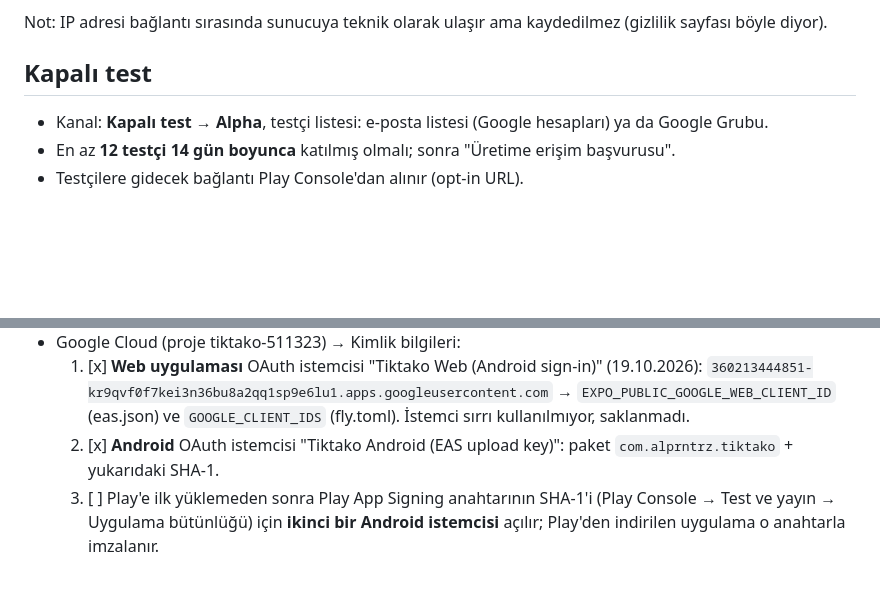
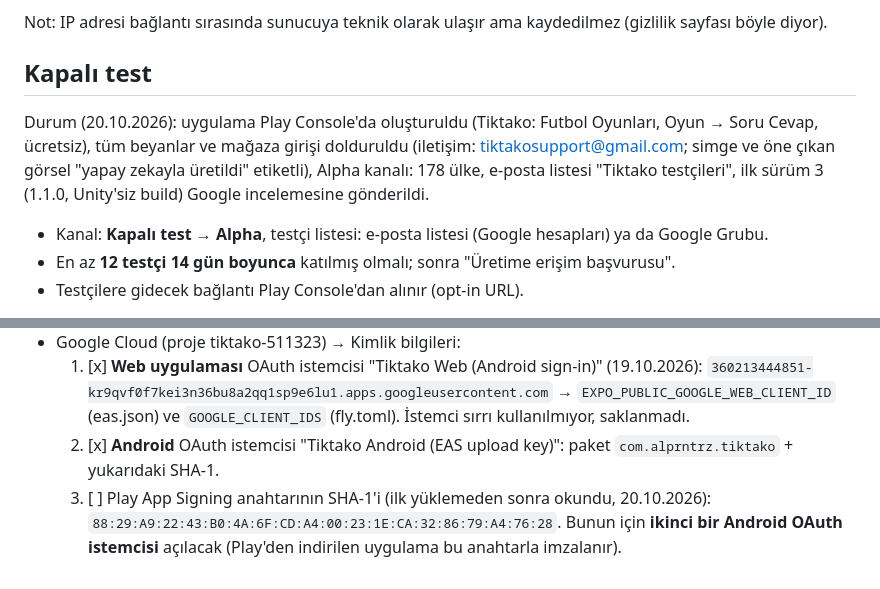
Before and after one commit to alprntrz/futbol-oyunlari, a Markdown page: docs/release/play-store.md, 2 parts joined by grey strips. Drawn GitHub-style; blank space fills up the shorter version.

Commit message:
Play: first closed test release (versionCode 3, 1.1.0) sent for review; app setup, declarations and store listing done; Play App Signing SHA-1 recorded for the second Android OAuth client
Co-Authored-By: Claude Opus 5.5 <noreply@anthropic.com>

```diff
--- a/docs/release/play-store.md
+++ b/docs/release/play-store.md
@@ -156,6 +156,10 @@ Not: IP adresi bağlantı sırasında sunucuya teknik olarak ulaşır ama kayded
 
 ## Kapalı test
 
+Durum (20.10.2026): uygulama Play Console'da oluşturuldu (Tiktako: Futbol Oyunları, Oyun → Soru Cevap, ücretsiz), tüm beyanlar ve
+mağaza girişi dolduruldu (iletişim: tiktakosupport@gmail.com; simge ve öne çıkan görsel "yapay zekayla üretildi" etiketli),
+Alpha kanalı: 178 ülke, e-posta listesi "Tiktako testçileri", ilk sürüm 3 (1.1.0, Unity'siz build) Google incelemesine gönderildi.
+
 - Kanal: **Kapalı test → Alpha**, testçi listesi: e-posta listesi (Google hesapları) ya da Google Grubu.
 - En az **12 testçi** **14 gün boyunca** katılmış olmalı; sonra "Üretime erişim başvurusu".
 - Testçilere gidecek bağlantı Play Console'dan alınır (opt-in URL).
@@ -188,4 +192,5 @@ Not: IP adresi bağlantı sırasında sunucuya teknik olarak ulaşır ama kayded
   1. [x] **Web uygulaması** OAuth istemcisi "Tiktako Web (Android sign-in)" (19.10.2026): `360213444851-kr9qvf0f7kei3n36bu8a2qq1sp9e6lu1.apps.googleusercontent.com`
      → `EXPO_PUBLIC_GOOGLE_WEB_CLIENT_ID` (eas.json) ve `GOOGLE_CLIENT_IDS` (fly.toml). İstemci sırrı kullanılmıyor, saklanmadı.
   2. [x] **Android** OAuth istemcisi "Tiktako Android (EAS upload key)": paket `com.alprntrz.tiktako` + yukarıdaki SHA-1.
-  3. [ ] Play'e ilk yüklemeden sonra Play App Signing anahtarının SHA-1'i (Play Console → Test ve yayın → Uygulama bütünlüğü) için **ikinci bir Android istemcisi** açılır; Play'den indirilen uygulama o anahtarla imzalanır.
+  3. [ ] Play App Signing anahtarının SHA-1'i (ilk yüklemeden sonra okundu, 20.10.2026): `88:29:A9:22:43:B0:4A:6F:CD:A4:00:23:1E:CA:32:86:79:A4:76:28`.
+     Bunun için **ikinci bir Android OAuth istemcisi** açılacak (Play'den indirilen uygulama bu anahtarla imzalanır).
```
